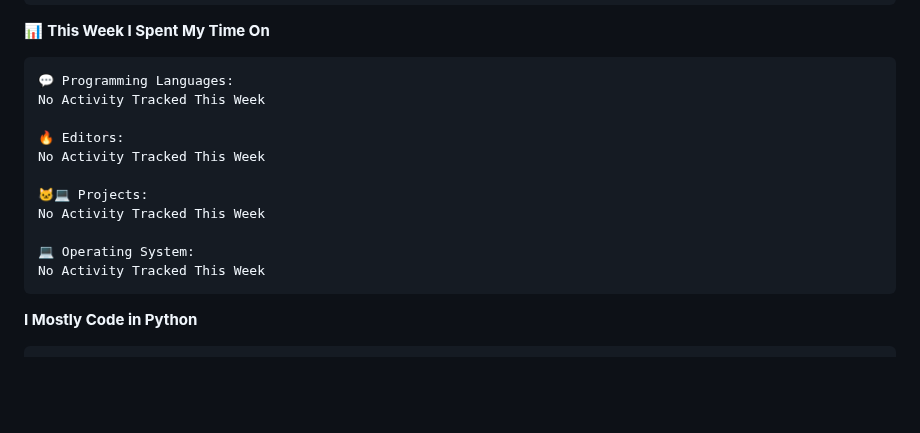
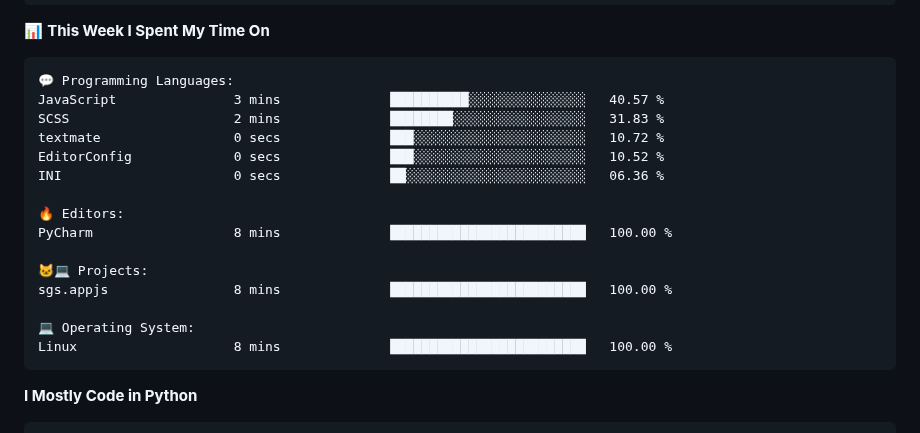
Before and after one commit to SoulRaven/soulraven, a Markdown page: README.md, the part around one of its changes. Rendered like a GitHub page; blank space fills up the shorter version.

Commit message:
Updated with Dev Metrics

````diff
--- a/README.md
+++ b/README.md
@@ -88,16 +88,20 @@ Sunday                   0 commits           ░░░░░░░░░░░
 
 ```text
 💬 Programming Languages:
-No Activity Tracked This Week
+JavaScript               3 mins              ██████████░░░░░░░░░░░░░░░   40.57 %
+SCSS                     2 mins              ████████░░░░░░░░░░░░░░░░░   31.83 %
+textmate                 0 secs              ███░░░░░░░░░░░░░░░░░░░░░░   10.72 %
+EditorConfig             0 secs              ███░░░░░░░░░░░░░░░░░░░░░░   10.52 %
+INI                      0 secs              ██░░░░░░░░░░░░░░░░░░░░░░░   06.36 %
 
 🔥 Editors:
-No Activity Tracked This Week
+PyCharm                  8 mins              █████████████████████████   100.00 %
 
 🐱‍💻 Projects:
-No Activity Tracked This Week
+sgs.appjs                8 mins              █████████████████████████   100.00 %
 
 💻 Operating System:
-No Activity Tracked This Week
+Linux                    8 mins              █████████████████████████   100.00 %
 ```
 
 **I Mostly Code in Python**
````
Also changed, not shown: other parts of README.md (+2 -2 lines).
